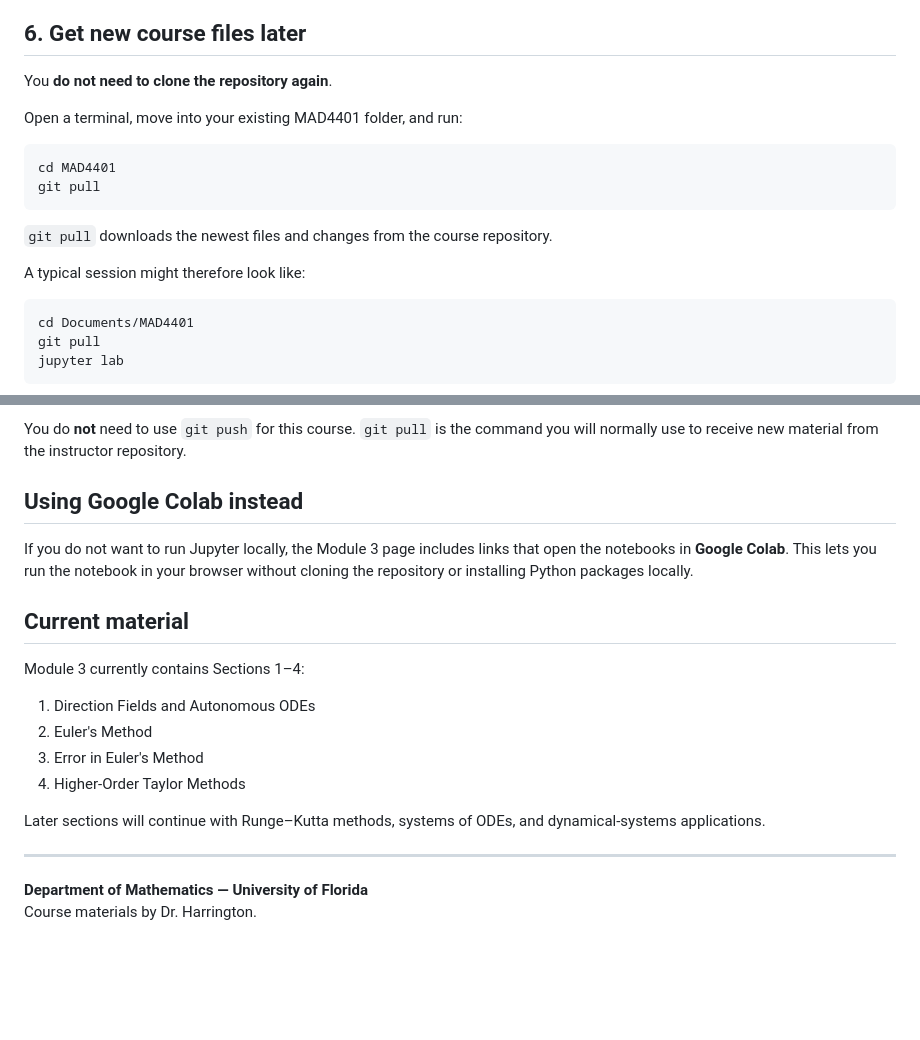
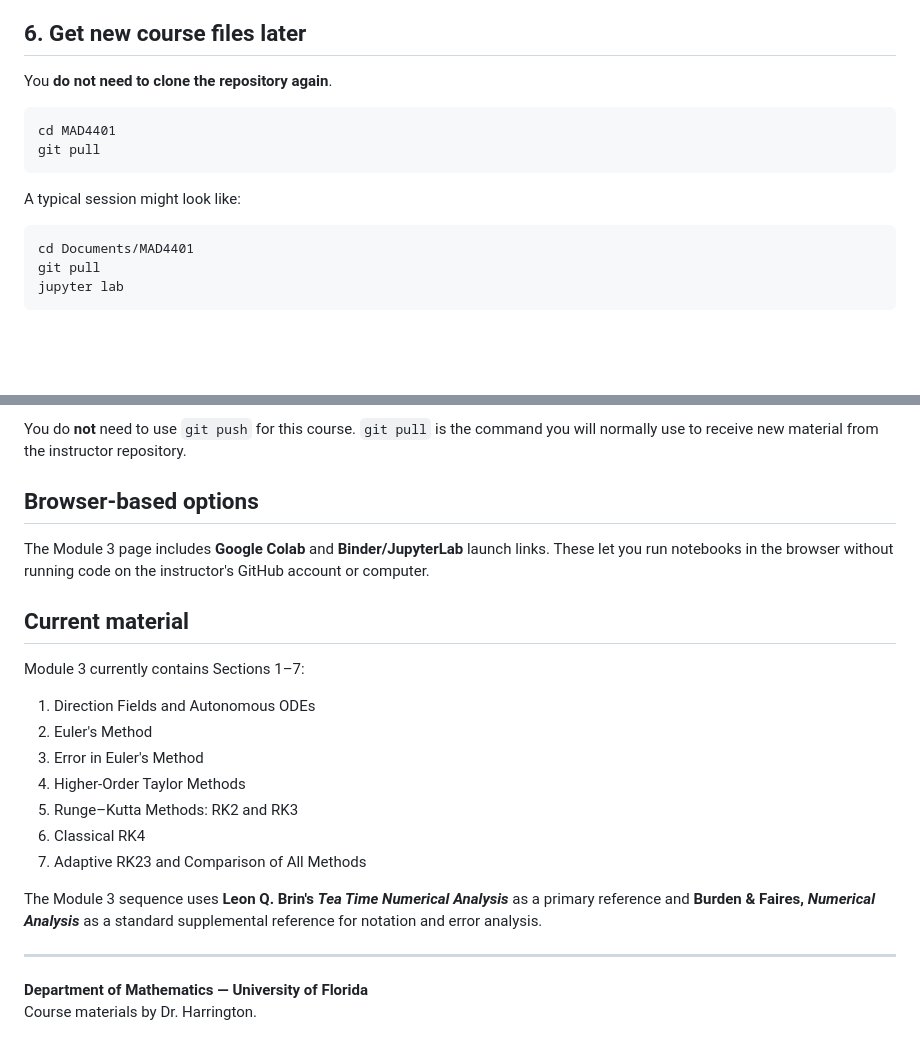
Before and after one commit to mathguy-uf/MAD4401, a Markdown page: README.md, 2 parts joined by grey strips. Rendered like a GitHub page; blank space fills up the shorter version.

````diff
--- a/README.md
+++ b/README.md
@@ -113,17 +61,13 @@ Ctrl+C
 ## 6. Get new course files later
 
 You **do not need to clone the repository again**.
-
-Open a terminal, move into your existing MAD4401 folder, and run:
 
 ```bash
 cd MAD4401
 git pull
 ```
 
-`git pull` downloads the newest files and changes from the course repository.
-
-A typical session might therefore look like:
+A typical session might look like:
 
 ```bash
 cd Documents/MAD4401
@@ -150,20 +94,23 @@ If you experiment with a notebook, Git may report that your local file has been
 
 You do **not** need to use `git push` for this course. `git pull` is the command you will normally use to receive new material from the instructor repository.
 
-## Using Google Colab instead
+## Browser-based options
 
-If you do not want to run Jupyter locally, the Module 3 page includes links that open the notebooks in **Google Colab**. This lets you run the notebook in your browser without cloning the repository or installing Python packages locally.
+The Module 3 page includes **Google Colab** and **Binder/JupyterLab** launch links. These let you run notebooks in the browser without running code on the instructor's GitHub account or computer.
 
 ## Current material
 
-Module 3 currently contains Sections 1–4:
+Module 3 currently contains Sections 1–7:
 
 1. Direction Fields and Autonomous ODEs
 2. Euler's Method
 3. Error in Euler's Method
 4. Higher-Order Taylor Methods
+5. Runge–Kutta Methods: RK2 and RK3
+6. Classical RK4
+7. Adaptive RK23 and Comparison of All Methods
 
-Later sections will continue with Runge–Kutta methods, systems of ODEs, and dynamical-systems applications.
+The Module 3 sequence uses **Leon Q. Brin's _Tea Time Numerical Analysis_** as a primary reference and **Burden & Faires, _Numerical Analysis_** as a standard supplemental reference for notation and error analysis.
 
 ---
 
````
Also changed, not shown: other parts of README.md (+1 -53 lines).
